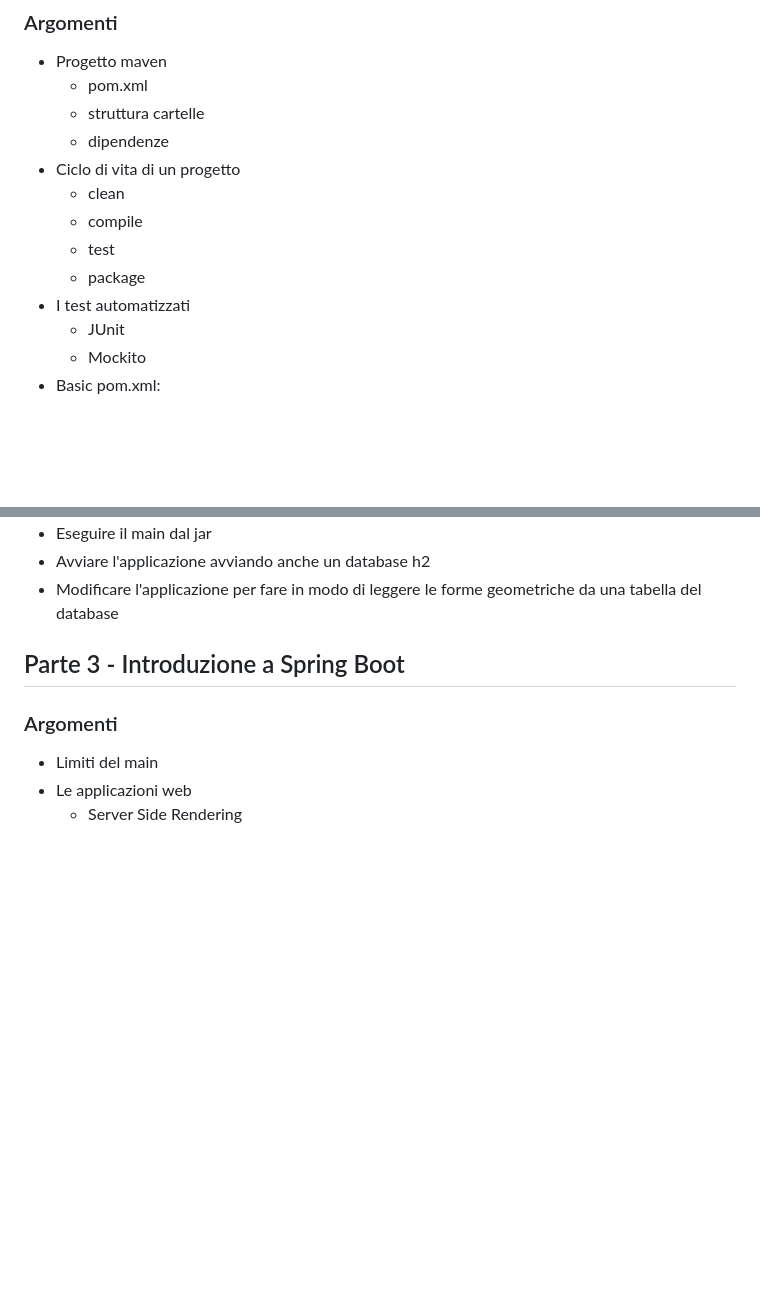
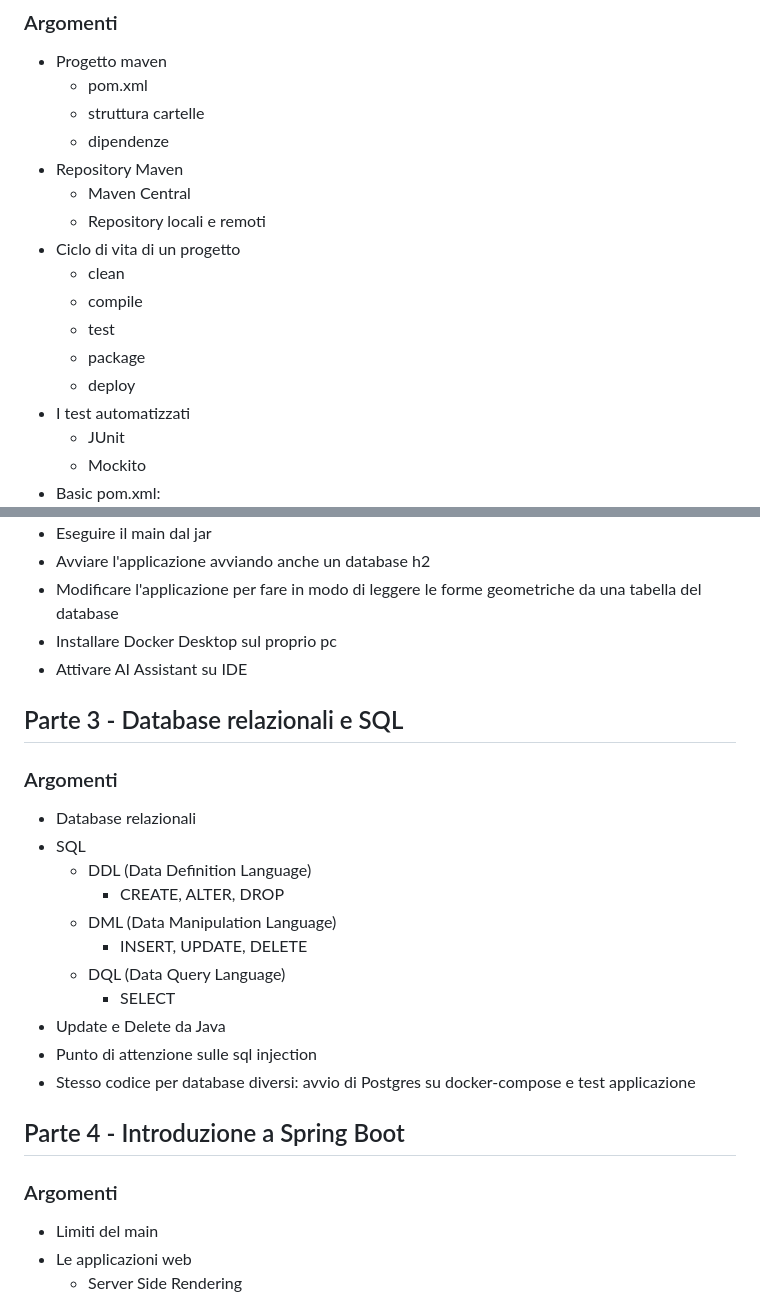
Before and after one commit to intesys/codylab-talent-be-2025, a Markdown page: README.md, 2 parts joined by grey strips. GitHub-like rendering; blank space fills up the shorter version.

```diff
--- a/README.md
+++ b/README.md
@@ -84,11 +84,15 @@ Scaricare il branch `2-java-maven`
   * pom.xml
   * struttura cartelle
   * dipendenze
+* Repository Maven
+  * Maven Central
+  * Repository locali e remoti
 * Ciclo di vita di un progetto
   * clean
   * compile
   * test
   * package
+  * deploy
 * I test automatizzati
   * JUnit
   * Mockito
@@ -126,8 +130,24 @@ Esercizi da completare:
 * Eseguire il  main dal jar
 * Avviare l'applicazione avviando anche un database h2
 * Modificare l'applicazione per fare in modo di leggere le forme geometriche da una tabella del database
+* Installare Docker Desktop sul proprio pc
+* Attivare AI Assistant su IDE
 
-## Parte 3 - Introduzione a Spring Boot
+## Parte 3 - Database relazionali e SQL
+### Argomenti
+* Database relazionali
+* SQL
+  * DDL (Data Definition Language)
+    * CREATE, ALTER, DROP
+  * DML (Data Manipulation Language)
+    * INSERT, UPDATE, DELETE
+  * DQL (Data Query Language)
+    * SELECT
+* Update e Delete da Java
+* Punto di attenzione sulle sql injection
+* Stesso codice per database diversi: avvio di Postgres su docker-compose e test applicazione
+
+## Parte 4 - Introduzione a Spring Boot
 ### Argomenti
 * Limiti del main
 * Le applicazioni web
```
Also changed, not shown: other parts of README.md (+8 -8 lines).
